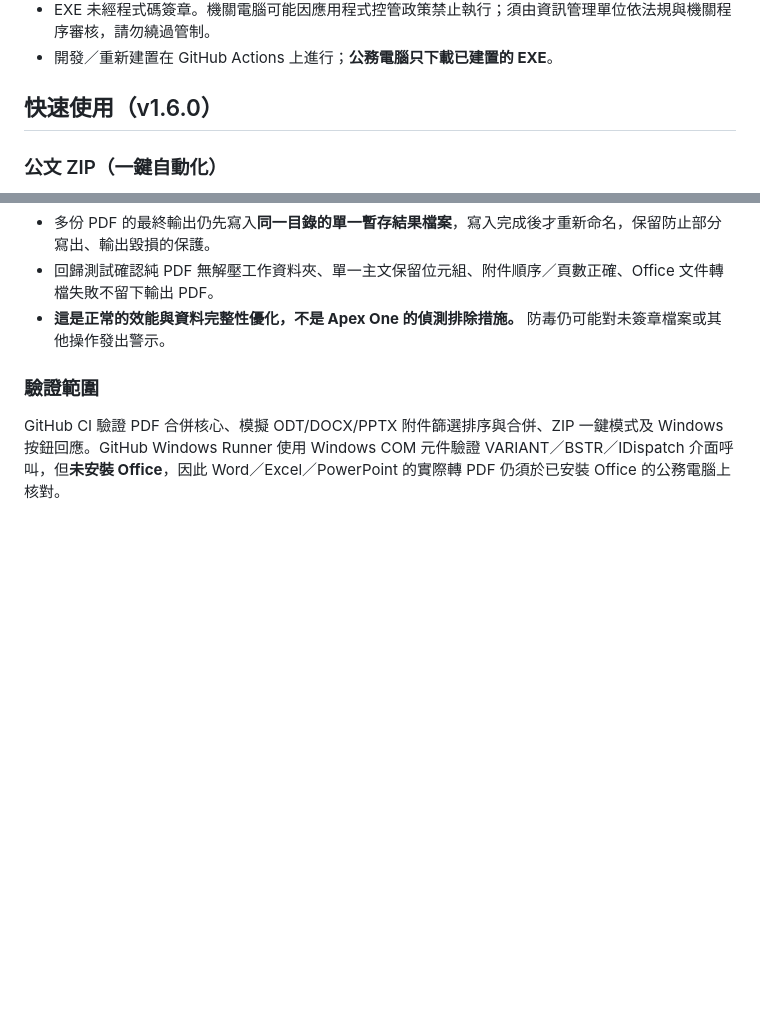
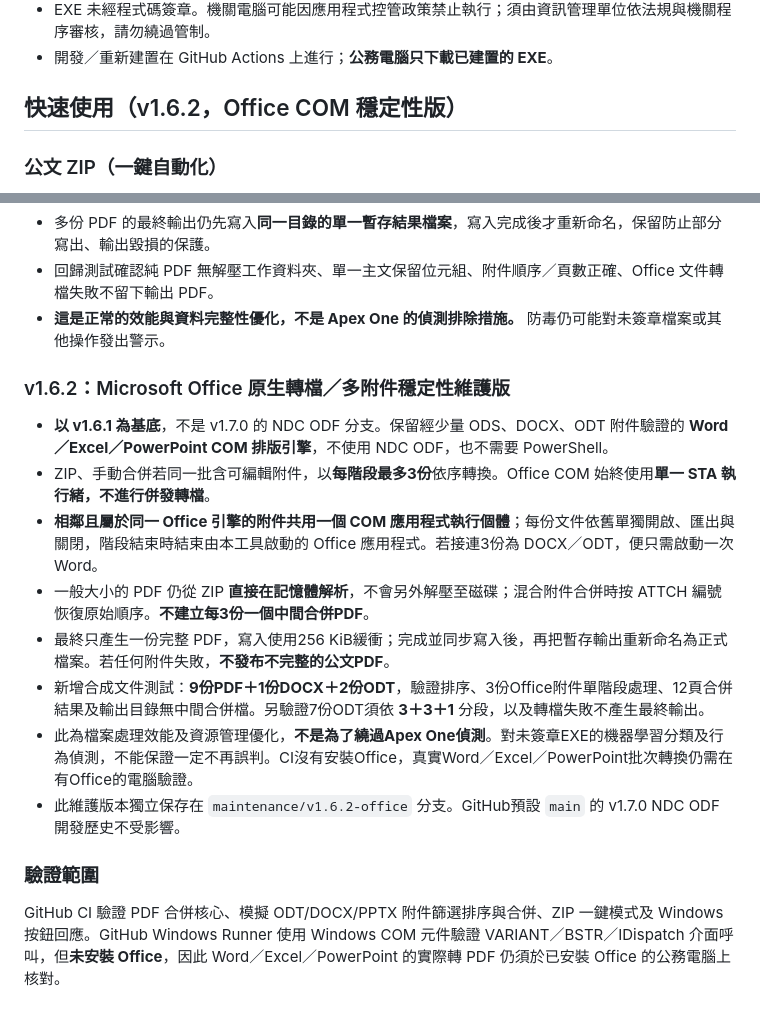
Before and after one commit to yorkson99-dev/official-pdf-merge, a Markdown page: README.md, 2 parts joined by grey strips. Rendered like a GitHub page; blank space fills up the shorter version.

Commit message:
docs: explain v1.6.2 Office COM stage reuse, synthetic 12-document test and AV limitations

```diff
--- a/README.md
+++ b/README.md
@@ -10,7 +10,7 @@
 - EXE 未經程式碼簽章。機關電腦可能因應用程式控管政策禁止執行；須由資訊管理單位依法規與機關程序審核，請勿繞過管制。
 - 開發／重新建置在 GitHub Actions 上進行；**公務電腦只下載已建置的 EXE**。
 
-## 快速使用（v1.6.0）
+## 快速使用（v1.6.2，Office COM 穩定性版）
 
 ### 公文 ZIP（一鍵自動化）
 
@@ -49,6 +49,17 @@
 - 多份 PDF 的最終輸出仍先寫入**同一目錄的單一暫存結果檔案**，寫入完成後才重新命名，保留防止部分寫出、輸出毀損的保護。
 - 回歸測試確認純 PDF 無解壓工作資料夾、單一主文保留位元組、附件順序／頁數正確、Office 文件轉檔失敗不留下輸出 PDF。
 - **這是正常的效能與資料完整性優化，不是 Apex One 的偵測排除措施。** 防毒仍可能對未簽章檔案或其他操作發出警示。
+
+### v1.6.2：Microsoft Office 原生轉檔／多附件穩定性維護版
+
+- **以 v1.6.1 為基底**，不是 v1.7.0 的 NDC ODF 分支。保留經少量 ODS、DOCX、ODT 附件驗證的 **Word／Excel／PowerPoint COM 排版引擎**，不使用 NDC ODF，也不需要 PowerShell。
+- ZIP、手動合併若同一批含可編輯附件，以**每階段最多3份**依序轉換。Office COM 始終使用**單一 STA 執行緒，不進行併發轉檔**。
+- **相鄰且屬於同一 Office 引擎的附件共用一個 COM 應用程式執行個體**；每份文件依舊單獨開啟、匯出與關閉，階段結束時結束由本工具啟動的 Office 應用程式。若接連3份為 DOCX／ODT，便只需啟動一次 Word。
+- 一般大小的 PDF 仍從 ZIP **直接在記憶體解析**，不會另外解壓至磁碟；混合附件合併時按 ATTCH 編號恢復原始順序。**不建立每3份一個中間合併PDF**。
+- 最終只產生一份完整 PDF，寫入使用256 KiB緩衝；完成並同步寫入後，再把暫存輸出重新命名為正式檔案。若任何附件失敗，**不發布不完整的公文PDF**。
+- 新增合成文件測試：**9份PDF＋1份DOCX＋2份ODT**，驗證排序、3份Office附件單階段處理、12頁合併結果及輸出目錄無中間合併檔。另驗證7份ODT須依 **3＋3＋1** 分段，以及轉檔失敗不產生最終輸出。
+- 此為檔案處理效能及資源管理優化，**不是為了繞過Apex One偵測**。對未簽章EXE的機器學習分類及行為偵測，不能保證一定不再誤判。CI沒有安裝Office，真實Word／Excel／PowerPoint批次轉換仍需在有Office的電腦驗證。
+- 此維護版本獨立保存在 `maintenance/v1.6.2-office` 分支。GitHub預設 `main` 的 v1.7.0 NDC ODF 開發歷史不受影響。
 
 ### 驗證範圍
 
```
